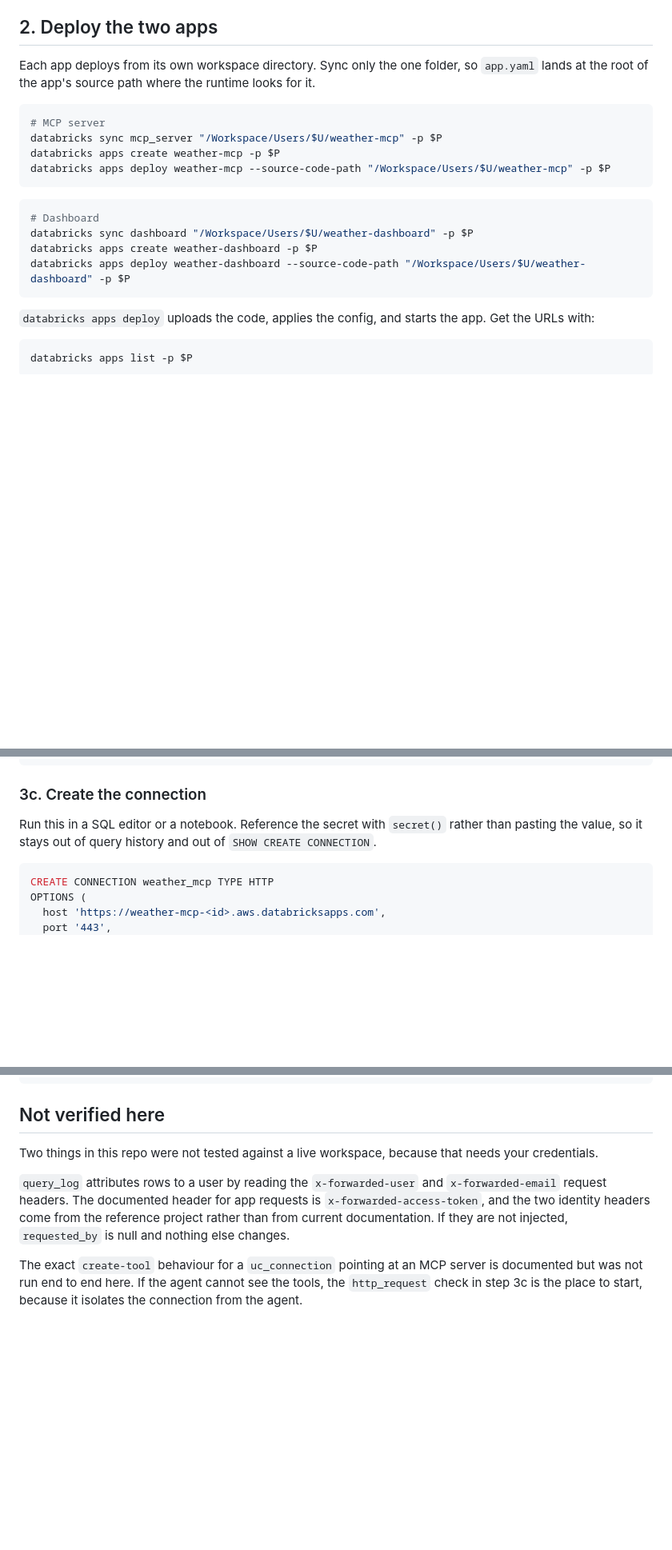
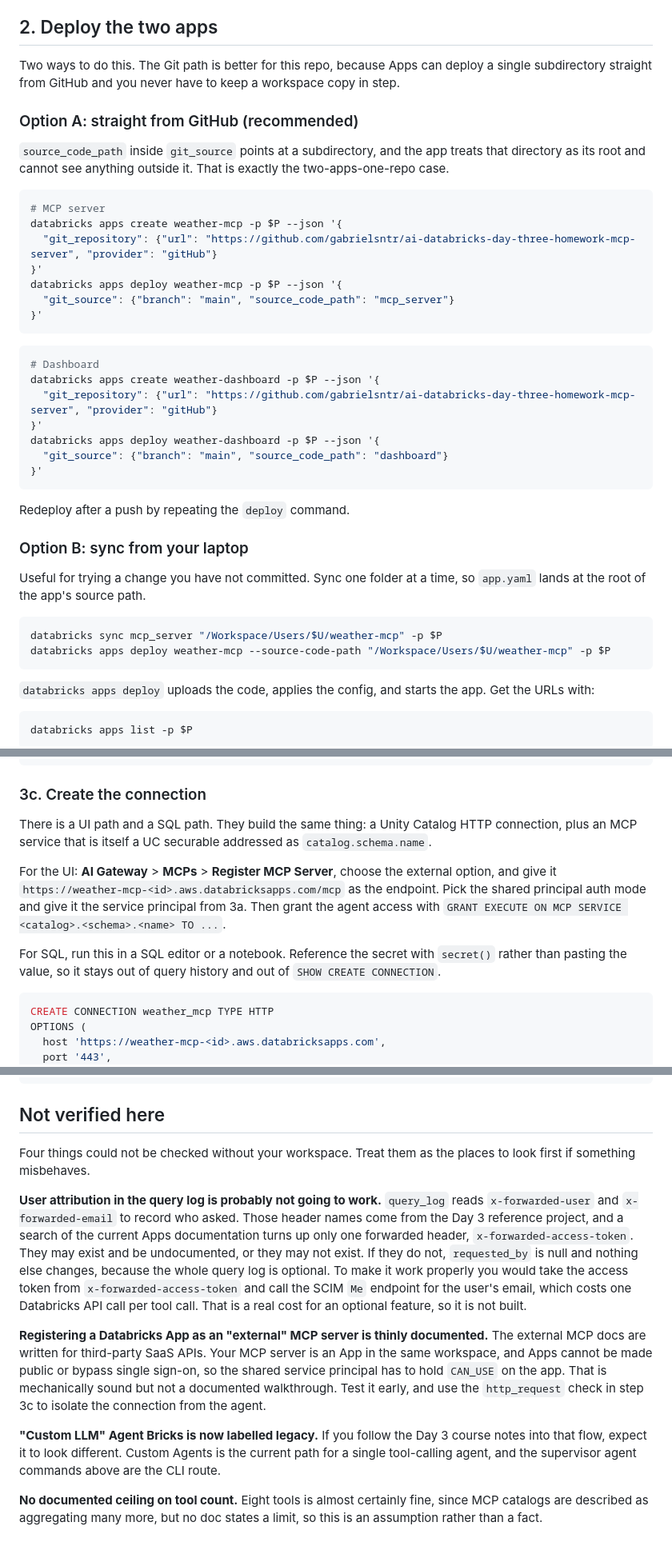
Before and after one commit to gabrielsntr/ai-databricks-day-three-homework-mcp-server, a Markdown page: DEPLOY.md, 3 parts joined by grey strips. Shown at 80% size. Rendered like a GitHub page; blank space fills up the shorter version.

Commit message:
Correct the deployment guide against Databricks documentation
Research against current Databricks docs turned up several corrections to
DEPLOY.md.

Deploying straight from GitHub is the better path for this repo. An app
can point at a subdirectory through source_code_path inside git_source,
and treats that directory as its root, which is exactly the two-apps-in-
one-repo case. The sync path is kept as the option for testing uncommitted
changes.

Apps that install from requirements.txt run Python 3.11 and the version
cannot be pinned. The full suite passes on 3.11, verified locally.

Secrets arrive in two encodings depending on how they are read. The SDK
returns base64, which our code decodes. Declaring a secret resource and
pulling it in with valueFrom injects plaintext. Mixing the two corrupts
the value, so the distinction is documented.

Egress restriction is an opt-in Enterprise-tier policy rather than a
default, so the warning about allowlisting the weather hosts is softened
to match.

Also recorded four things that could not be verified without a live
workspace, the most likely to bite being that the x-forwarded-user and
x-forwarded-email headers the query log reads are undocumented, so user
attribution may simply come back null.

Co-Authored-By: Claude Opus 5 (1M context) <noreply@anthropic.com>
Claude-Session: https://claude.ai/code/session_016QkzuBXrqDjDd4QgBTPmwb

````diff
--- a/DEPLOY.md
+++ b/DEPLOY.md
@@ -29,21 +29,45 @@ first. It is the one step that will silently degrade rather than fail loudly.
 
 ## 2. Deploy the two apps
 
-Each app deploys from its own workspace directory. Sync only the one folder, so `app.yaml` lands
-at the root of the app's source path where the runtime looks for it.
+Two ways to do this. The Git path is better for this repo, because Apps can deploy a single
+subdirectory straight from GitHub and you never have to keep a workspace copy in step.
+
+### Option A: straight from GitHub (recommended)
+
+`source_code_path` inside `git_source` points at a subdirectory, and the app treats that
+directory as its root and cannot see anything outside it. That is exactly the two-apps-one-repo
+case.
 
 ```bash
 # MCP server
-databricks sync mcp_server "/Workspace/Users/$U/weather-mcp" -p $P
-databricks apps create weather-mcp -p $P
-databricks apps deploy weather-mcp --source-code-path "/Workspace/Users/$U/weather-mcp" -p $P
+databricks apps create weather-mcp -p $P --json '{
+  "git_repository": {"url": "https://github.com/gabrielsntr/ai-databricks-day-three-homework-mcp-server", "provider": "gitHub"}
+}'
+databricks apps deploy weather-mcp -p $P --json '{
+  "git_source": {"branch": "main", "source_code_path": "mcp_server"}
+}'
 ```
 
 ```bash
 # Dashboard
-databricks sync dashboard "/Workspace/Users/$U/weather-dashboard" -p $P
-databricks apps create weather-dashboard -p $P
-databricks apps deploy weather-dashboard --source-code-path "/Workspace/Users/$U/weather-dashboard" -p $P
+databricks apps create weather-dashboard -p $P --json '{
+  "git_repository": {"url": "https://github.com/gabrielsntr/ai-databricks-day-three-homework-mcp-server", "provider": "gitHub"}
+}'
+databricks apps deploy weather-dashboard -p $P --json '{
+  "git_source": {"branch": "main", "source_code_path": "dashboard"}
+}'
+```
+
+Redeploy after a push by repeating the `deploy` command.
+
+### Option B: sync from your laptop
+
+Useful for trying a change you have not committed. Sync one folder at a time, so `app.yaml` lands
+at the root of the app's source path.
+
+```bash
+databricks sync mcp_server "/Workspace/Users/$U/weather-mcp" -p $P
+databricks apps deploy weather-mcp --source-code-path "/Workspace/Users/$U/weather-mcp" -p $P
 ```
 
 `databricks apps deploy` uploads the code, applies the config, and starts the app. Get the URLs
@@ -107,8 +131,16 @@ databricks secrets put-secret weather-mcp oauth-client-secret --string-value '<c
 
 ### 3c. Create the connection
 
-Run this in a SQL editor or a notebook. Reference the secret with `secret()` rather than pasting
-the value, so it stays out of query history and out of `SHOW CREATE CONNECTION`.
+There is a UI path and a SQL path. They build the same thing: a Unity Catalog HTTP connection,
+plus an MCP service that is itself a UC securable addressed as `catalog.schema.name`.
+
+For the UI: **AI Gateway** > **MCPs** > **Register MCP Server**, choose the external option, and
+give it `https://weather-mcp-<id>.aws.databricksapps.com/mcp` as the endpoint. Pick the shared
+principal auth mode and give it the service principal from 3a. Then grant the agent access with
+`GRANT EXECUTE ON MCP SERVICE <catalog>.<schema>.<name> TO ...`.
+
+For SQL, run this in a SQL editor or a notebook. Reference the secret with `secret()` rather than
+pasting the value, so it stays out of query history and out of `SHOW CREATE CONNECTION`.
 
 ```sql
 CREATE CONNECTION weather_mcp TYPE HTTP
@@ -243,14 +287,29 @@ databricks apps stop weather-dashboard -p $P
 
 ## Not verified here
 
-Two things in this repo were not tested against a live workspace, because that needs your
-credentials.
+Four things could not be checked without your workspace. Treat them as the places to look first
+if something misbehaves.
 
-`query_log` attributes rows to a user by reading the `x-forwarded-user` and `x-forwarded-email`
-request headers. The documented header for app requests is `x-forwarded-access-token`, and the
-two identity headers come from the reference project rather than from current documentation. If
-they are not injected, `requested_by` is null and nothing else changes.
+**User attribution in the query log is probably not going to work.** `query_log` reads
+`x-forwarded-user` and `x-forwarded-email` to record who asked. Those header names come from the
+Day 3 reference project, and a search of the current Apps documentation turns up only one
+forwarded header, `x-forwarded-access-token`. They may exist and be undocumented, or they may not
+exist. If they do not, `requested_by` is null and nothing else changes, because the whole query
+log is optional. To make it work properly you would take the access token from
+`x-forwarded-access-token` and call the SCIM `Me` endpoint for the user's email, which costs one
+Databricks API call per tool call. That is a real cost for an optional feature, so it is not
+built.
 
-The exact `create-tool` behaviour for a `uc_connection` pointing at an MCP server is documented
-but was not run end to end here. If the agent cannot see the tools, the `http_request` check in
-step 3c is the place to start, because it isolates the connection from the agent.
+**Registering a Databricks App as an "external" MCP server is thinly documented.** The external
+MCP docs are written for third-party SaaS APIs. Your MCP server is an App in the same workspace,
+and Apps cannot be made public or bypass single sign-on, so the shared service principal has to
+hold `CAN_USE` on the app. That is mechanically sound but not a documented walkthrough. Test it
+early, and use the `http_request` check in step 3c to isolate the connection from the agent.
+
+**"Custom LLM" Agent Bricks is now labelled legacy.** If you follow the Day 3 course notes into
+that flow, expect it to look different. Custom Agents is the current path for a single
+tool-calling agent, and the supervisor agent commands above are the CLI route.
+
+**No documented ceiling on tool count.** Eight tools is almost certainly fine, since MCP catalogs
+are described as aggregating many more, but no doc states a limit, so this is an assumption
+rather than a fact.
````
Also changed, not shown: other parts of DEPLOY.md (+15 -3 lines).
